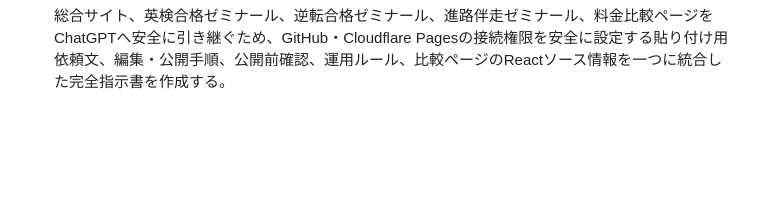
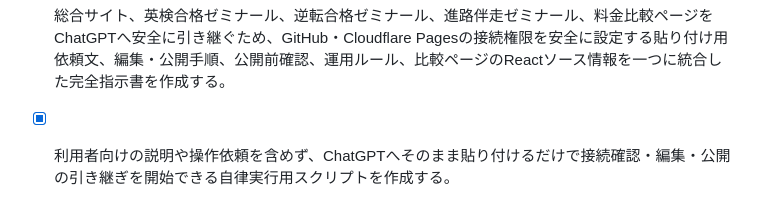
Before and after one commit to k0nan728-web/kateikyoshi-sogo-official, a Markdown page: todo.md, the part around the change. Rendered like a GitHub page; blank space fills up the shorter version.

Commit message:
Add autonomous ChatGPT handover prompt

```diff
--- a/todo.md
+++ b/todo.md
@@ -74,3 +74,4 @@
 - [x] `/hikaku/`のフッターへ逆転合格ゼミナールと進路伴走ゼミナールのリンクを追加し、小型スマホで表示を確認して公式サイトへ公開する。
 - [x] `/hikaku/`の授業写真上に重ねた履歴書風の正面写真インセットを削除し、青いワイシャツの授業写真だけを表示して公式サイトへ公開する。
 - [x] 総合サイト、英検合格ゼミナール、逆転合格ゼミナール、進路伴走ゼミナール、料金比較ページをChatGPTへ安全に引き継ぐため、GitHub・Cloudflare Pagesの接続権限を安全に設定する貼り付け用依頼文、編集・公開手順、公開前確認、運用ルール、比較ページのReactソース情報を一つに統合した完全指示書を作成する。
+- [x] 利用者向けの説明や操作依頼を含めず、ChatGPTへそのまま貼り付けるだけで接続確認・編集・公開の引き継ぎを開始できる自律実行用スクリプトを作成する。
```
Also changed, not shown: CHATGPT_AUTONOMOUS_HANDOVER_PROMPT.md (added, +171 -0 lines).
